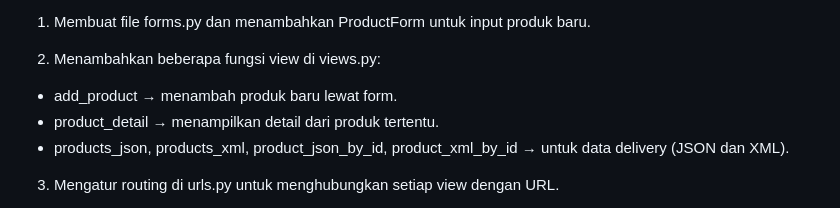
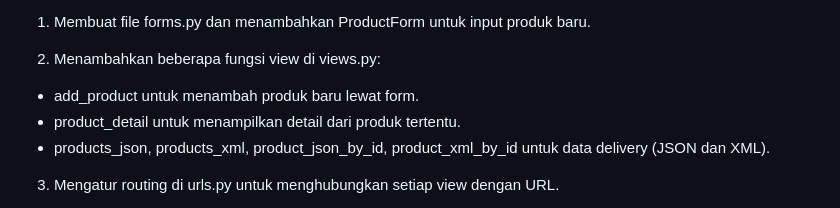
Before and after one commit to Syahwa1105/sweetballshop, a Markdown page: README.md, the part around the change. Drawn GitHub-style.

```diff
--- a/README.md
+++ b/README.md
@@ -83,9 +83,9 @@ csrf_token adalah token keamanan yang mencegah serangan CSRF (Cross Site Request
 1. Membuat file forms.py dan menambahkan ProductForm untuk input produk baru.
 
 2. Menambahkan beberapa fungsi view di views.py:
-- add_product → menambah produk baru lewat form.
-- product_detail → menampilkan detail dari produk tertentu.
-- products_json, products_xml, product_json_by_id, product_xml_by_id → untuk data delivery (JSON dan XML).
+- add_product untuk menambah produk baru lewat form.
+- product_detail untuk menampilkan detail dari produk tertentu.
+- products_json, products_xml, product_json_by_id, product_xml_by_id untuk data delivery (JSON dan XML).
 
 3. Mengatur routing di urls.py untuk menghubungkan setiap view dengan URL.
 
```
